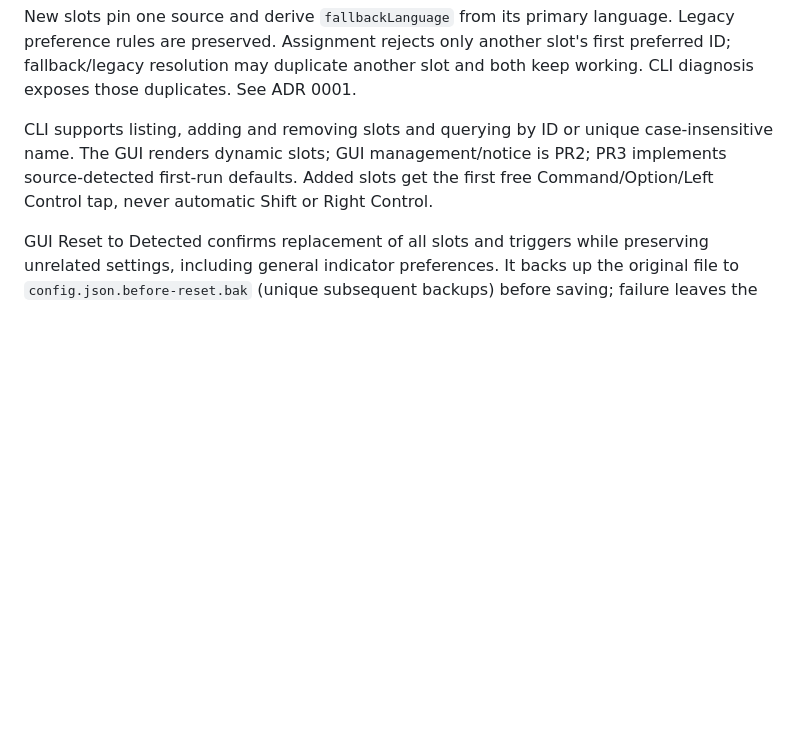
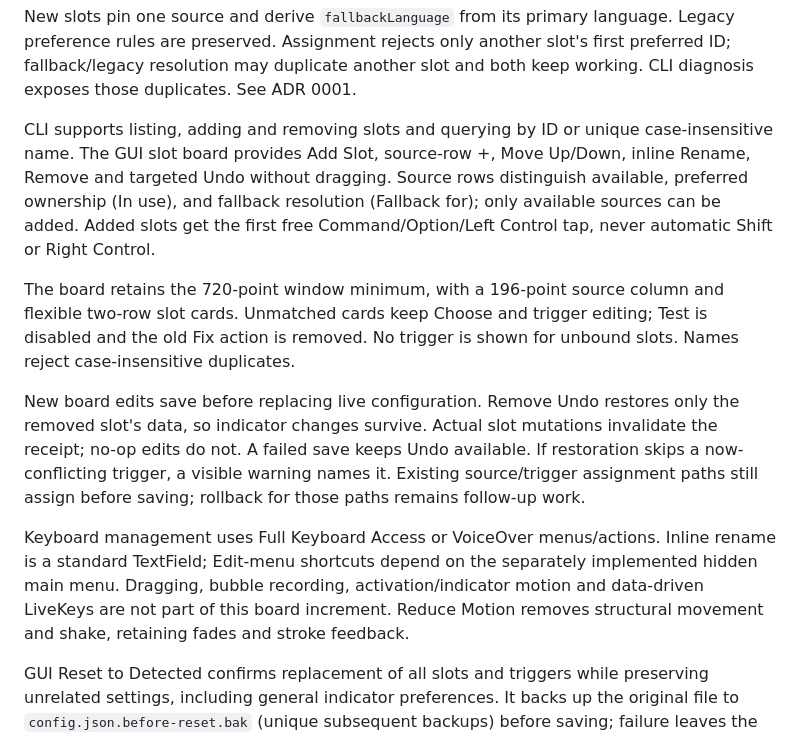
Before and after one commit to ShunmeiCho/cmd-ime, a Markdown page: CONTEXT.md, the part around the change. Rendered like a GitHub page; blank space fills up the shorter version.

```diff
--- a/CONTEXT.md
+++ b/CONTEXT.md
@@ -33,9 +33,29 @@ first preferred ID; fallback/legacy resolution may duplicate another slot and
 both keep working. CLI diagnosis exposes those duplicates. See ADR 0001.
 
 CLI supports listing, adding and removing slots and querying by ID or unique
-case-insensitive name. The GUI renders dynamic slots; GUI management/notice is
-PR2; PR3 implements source-detected first-run defaults. Added slots get the first
-free Command/Option/Left Control tap, never automatic Shift or Right Control.
+case-insensitive name. The GUI slot board provides Add Slot, source-row +,
+Move Up/Down, inline Rename, Remove and targeted Undo without dragging.
+Source rows distinguish available, preferred ownership (In use), and fallback
+resolution (Fallback for); only available sources can be added. Added slots get
+the first free Command/Option/Left Control tap, never automatic Shift or Right Control.
+
+The board retains the 720-point window minimum, with a 196-point source column
+and flexible two-row slot cards. Unmatched cards keep Choose and trigger editing;
+Test is disabled and the old Fix action is removed. No trigger is shown for
+unbound slots. Names reject case-insensitive duplicates.
+
+New board edits save before replacing live configuration. Remove Undo restores
+only the removed slot's data, so indicator changes survive. Actual slot mutations
+invalidate the receipt; no-op edits do not. A failed save keeps Undo available.
+If restoration skips a now-conflicting trigger, a visible warning names it.
+Existing source/trigger assignment paths still assign before saving; rollback for
+those paths remains follow-up work.
+
+Keyboard management uses Full Keyboard Access or VoiceOver menus/actions. Inline
+rename is a standard TextField; Edit-menu shortcuts depend on the separately
+implemented hidden main menu. Dragging, bubble recording, activation/indicator
+motion and data-driven LiveKeys are not part of this board increment. Reduce
+Motion removes structural movement and shake, retaining fades and stroke feedback.
 
 GUI Reset to Detected confirms replacement of all slots and triggers while
 preserving unrelated settings, including general indicator preferences. It
```
Also changed, not shown: TODOS.md (+16 -4 lines), docs/ui-redesign.md (+31 -0 lines).
